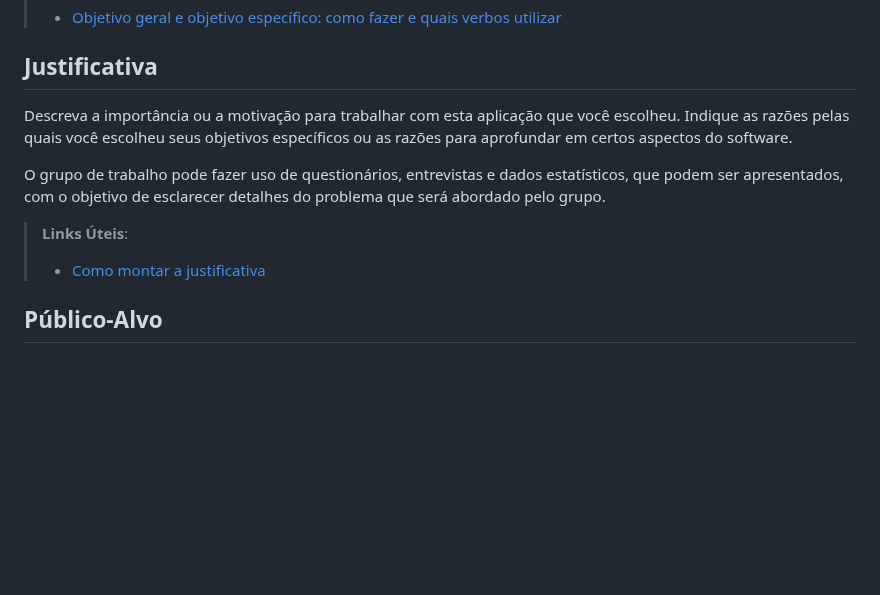
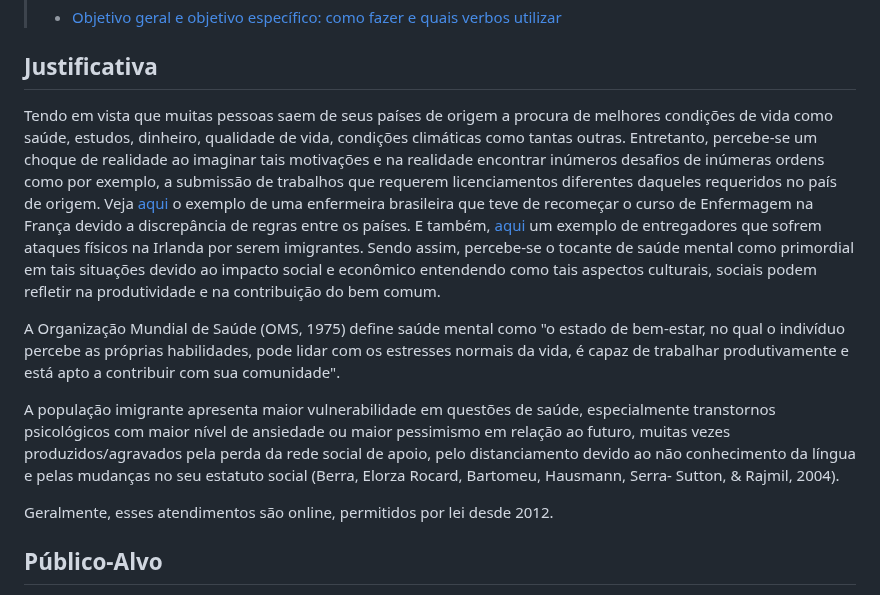
Before and after one commit to ICEI-PUC-Minas-PMV-ADS/pmv-ads-2023-1-e1-proj-web-t7-tsf, a Markdown page: docs/01-Documentação de Contexto.md, the part around the change. Drawn GitHub-style; blank space fills up the shorter version.

```diff
--- a/docs/01-Documentação de Contexto.md
+++ b/docs/01-Documentação de Contexto.md
@@ -34,12 +34,13 @@ Apresente também alguns (pelo menos 2) objetivos específicos dependendo de ond
 
 ## Justificativa
 
-Descreva a importância ou a motivação para trabalhar com esta aplicação que você escolheu. Indique as razões pelas quais você escolheu seus objetivos específicos ou as razões para aprofundar em certos aspectos do software.
+Tendo em vista que muitas pessoas saem de seus países de origem a procura de melhores condições de vida como saúde, estudos, dinheiro, qualidade de vida, condições climáticas como tantas outras. Entretanto, percebe-se um choque de realidade ao imaginar tais motivações e na realidade encontrar inúmeros desafios de inúmeras ordens como por exemplo, a submissão de trabalhos que requerem licenciamentos diferentes daqueles requeridos no país de origem. Veja [aqui]([url](https://www.rfi.fr/br/fran%C3%A7a/20201120-em-tempos-de-covid-eles-deviam-autorizar-diz-enfermeira-brasileira-impedida-de-trabalhar-na-fran%C3%A7a)) o exemplo de uma enfermeira brasileira que teve de recomeçar o curso de Enfermagem na França devido a discrepância de regras entre os países. E também, [aqui]([url](https://www.youtube.com/watch?v=vsVZTLgTx58)) um exemplo de entregadores que sofrem ataques físicos na Irlanda por serem imigrantes. Sendo assim, percebe-se o tocante de saúde mental como primordial em tais situações devido ao impacto social e econômico entendendo como tais aspectos culturais, sociais podem refletir na produtividade e na contribuição do bem comum.
 
-O grupo de trabalho pode fazer uso de questionários, entrevistas e dados estatísticos, que podem ser apresentados, com o objetivo de esclarecer detalhes do problema que será abordado pelo grupo.
+A Organização Mundial de Saúde (OMS, 1975) define saúde mental como "o estado de bem-estar, no qual o indivíduo percebe as próprias habilidades, pode lidar com os estresses normais da vida, é capaz de trabalhar produtivamente e está apto a contribuir com sua comunidade".
 
-> **Links Úteis**:
-> - [Como montar a justificativa](https://guiadamonografia.com.br/como-montar-justificativa-do-tcc/)
+A população imigrante apresenta maior vulnerabilidade em questões de saúde, especialmente transtornos psicológicos com maior nível de ansiedade ou maior pessimismo em relação ao futuro, muitas vezes produzidos/agravados pela perda da rede social de apoio, pelo distanciamento devido ao não conhecimento da língua e pelas mudanças no seu estatuto social (Berra, Elorza Rocard, Bartomeu, Hausmann, Serra- Sutton, & Rajmil, 2004).
+
+Geralmente, esses atendimentos são online, permitidos por lei desde 2012.
 
 ## Público-Alvo
 
```
